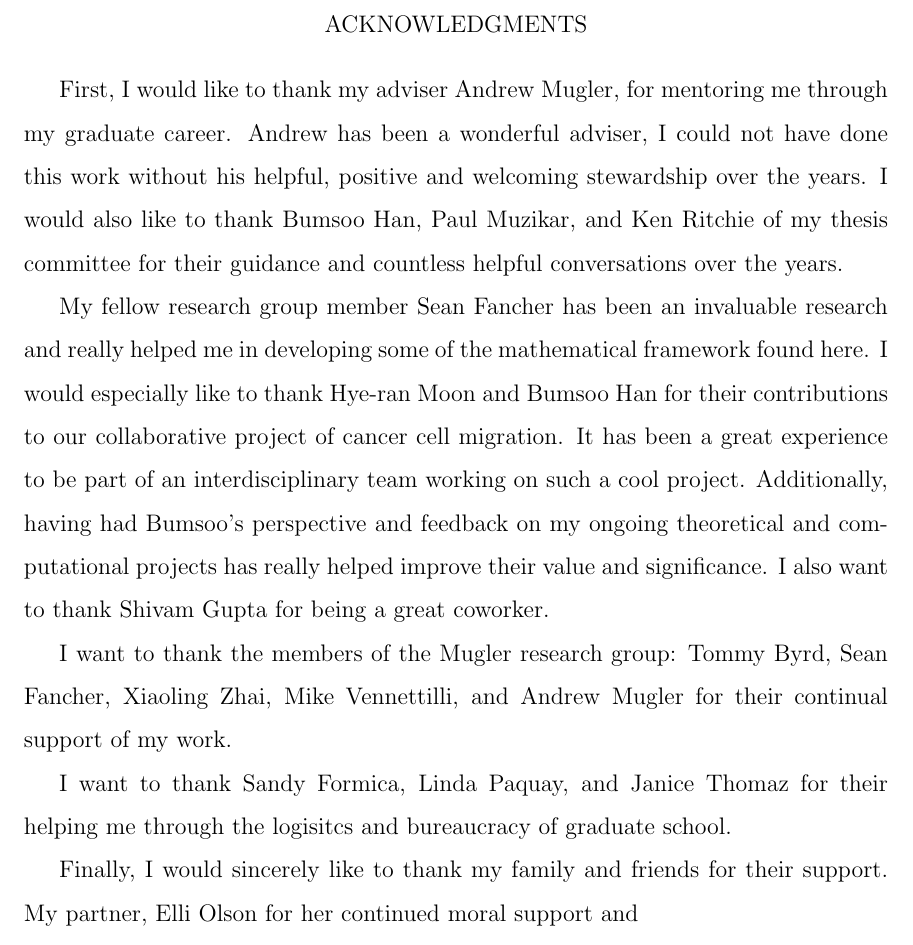
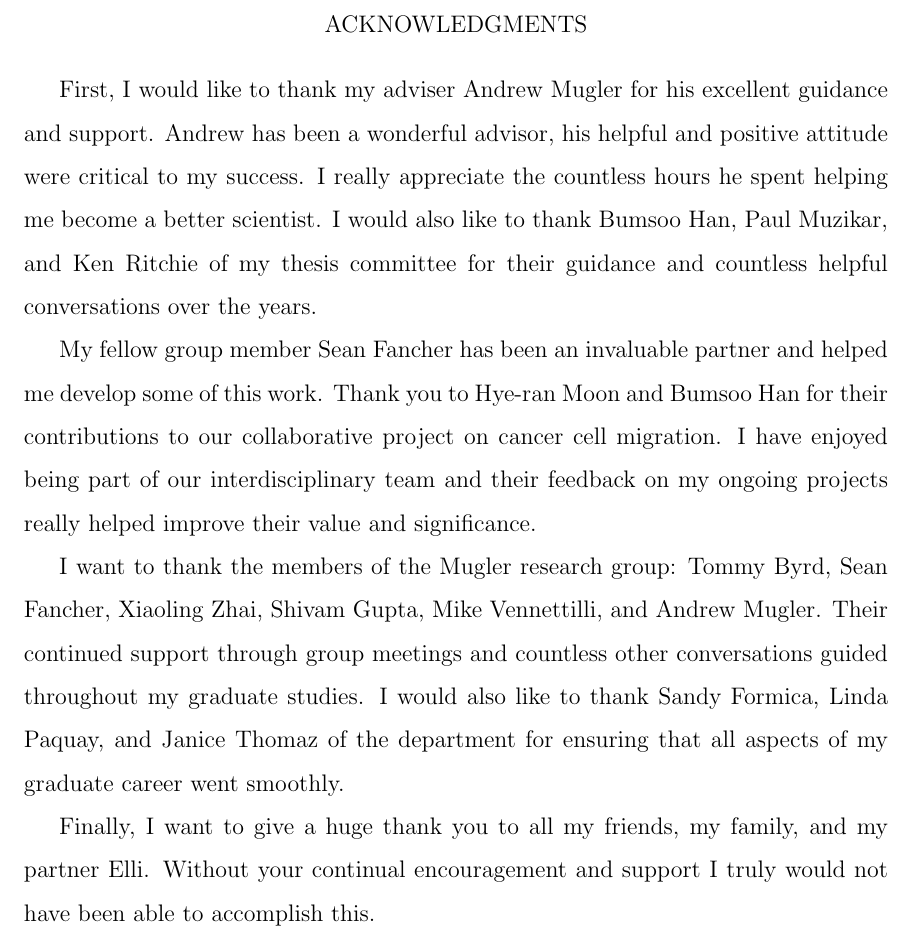
Before and after one commit to varennes/thesis, a LaTeX thesis (tex/thesis.tex, which reads tex/front.tex): part of page 2 of 107, cut so that both start at the same text. Compiled offline with pdfLaTeX; a LaTeX package or settings file that is missing is left out.

Commit message:
Updated acknowledgements

```diff
--- a/tex/front.tex
+++ b/tex/front.tex
@@ -23,19 +23,21 @@
   % assistance.
   % Reference: PU 16.
 \begin{acknowledgments}
-  First, I would like to thank my adviser Andrew Mugler, for mentoring me through my graduate career. Andrew has been a wonderful adviser, I could not have done this work without his helpful, positive and welcoming stewardship over the years. I would also like to thank Bumsoo Han, Paul Muzikar, and Ken Ritchie of my thesis committee for their guidance and countless helpful conversations over the years.
+  First, I would like to thank my adviser Andrew Mugler for his excellent guidance and support.
+  % Andrew has been a wonderful adviser, I could not have done this work without his helpful, positive and welcoming stewardship over the years.
+  Andrew has been a wonderful advisor, his helpful and positive attitude were critical to my success. I really appreciate the countless hours he spent helping me become a better scientist.
+  I would also like to thank Bumsoo Han, Paul Muzikar, and Ken Ritchie of my thesis committee for their guidance and countless helpful conversations over the years.
 
-  My fellow research group member Sean Fancher has been an invaluable research and really helped me in developing some of the mathematical framework found here. I would especially like to thank Hye-ran Moon and Bumsoo Han for their contributions to our collaborative project of cancer cell migration. It has been a great experience to be part of an interdisciplinary team working on such a cool project. Additionally, having had Bumsoo's perspective and feedback on my ongoing theoretical and computational projects has really helped improve their value and significance. I also want to thank Shivam Gupta for being a great coworker.
+  My fellow group member Sean Fancher has been an invaluable partner and helped me develop some of this work. Thank you to Hye-ran Moon and Bumsoo Han for their contributions to our collaborative project on cancer cell migration. I have enjoyed being part of our interdisciplinary team and their feedback on my ongoing projects really helped improve their value and significance.
 
-  I want to thank the members of the Mugler research group: Tommy Byrd, Sean Fancher, Xiaoling Zhai, Mike Vennettilli, and Andrew Mugler for their continual support of my work.
+  I want to thank the members of the Mugler research group: Tommy Byrd, Sean Fancher, Xiaoling Zhai, Shivam Gupta, Mike Vennettilli, and Andrew Mugler. Their continued support through group meetings and countless other conversations guided throughout my graduate studies.
+  I would also like to thank Sandy Formica, Linda Paquay, and Janice Thomaz of the department for ensuring that all aspects of my graduate career went smoothly.
 
-  I want to thank Sandy Formica, Linda Paquay, and Janice Thomaz for their helping me through the logisitcs and bureaucracy of graduate school.
-
-  Finally, I would sincerely like to thank my family and friends for their support. My partner, Elli Olson for her continued moral support and
+  Finally, I want to give a huge thank you to all my friends, my family, and my partner Elli. Without your continual encouragement and support I truly would not have been able to accomplish this.
 \end{acknowledgments}
 
-  % The preface is optional.
-  % References: PU 16, TCMOS 1.49, WNNCD 927.
+% The preface is optional.
+% References: PU 16, TCMOS 1.49, WNNCD 927.
 % \begin{preface}
 %   This is the preface.
 % \end{preface}
```
